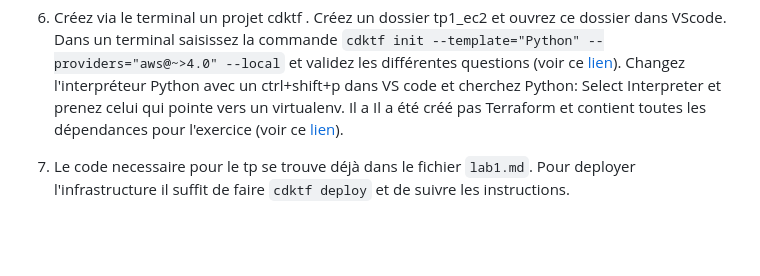
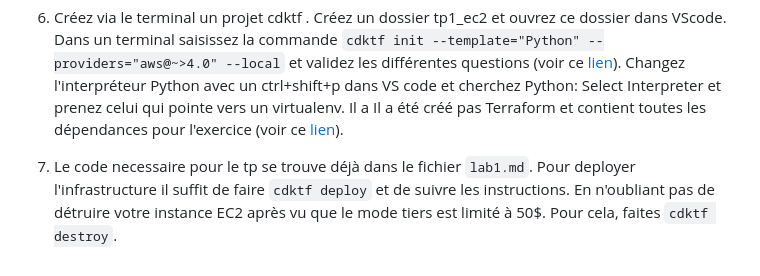
Before and after one commit to JunENSAI/Cloud-AWS, a Markdown page: module_02/tp1.md, the part around the change. Rendered like a GitHub page; blank space fills up the shorter version.

```diff
--- a/module_02/tp1.md
+++ b/module_02/tp1.md
@@ -63,4 +63,4 @@ Une dernière chose, le TP est probablement trop long pour être réalisé en un
 
 6.  Créez via le terminal un projet cdktf . Créez un dossier tp1_ec2 et ouvrez ce dossier dans VScode. Dans un terminal saisissez la commande `cdktf init --template="Python" --providers="aws@~>4.0" --local` et validez les différentes questions (voir ce [lien](!https://developer.hashicorp.com/terraform/tutorials/cdktf/cdktf-build)). Changez l'interpréteur Python avec un ctrl+shift+p dans VS code et cherchez Python: Select Interpreter et prenez celui qui pointe vers un virtualenv. Il a Il a été créé pas Terraform et contient toutes les dépendances pour l'exercice (voir ce [lien](https://code.visualstudio.com/docs/Python/environments#_working-with-Python-interpreters)).
 
-7. Le code necessaire pour le tp se trouve déjà dans le fichier `lab1.md`. Pour deployer l'infrastructure il suffit de faire `cdktf deploy` et de suivre les instructions.
+7. Le code necessaire pour le tp se trouve déjà dans le fichier `lab1.md`. Pour deployer l'infrastructure il suffit de faire `cdktf deploy` et de suivre les instructions. En n'oubliant pas de détruire votre instance EC2 après vu que le mode tiers est limité à 50$. Pour cela, faites `cdktf destroy`.
```
Also changed, not shown: readme.md (+1 -1 lines).
